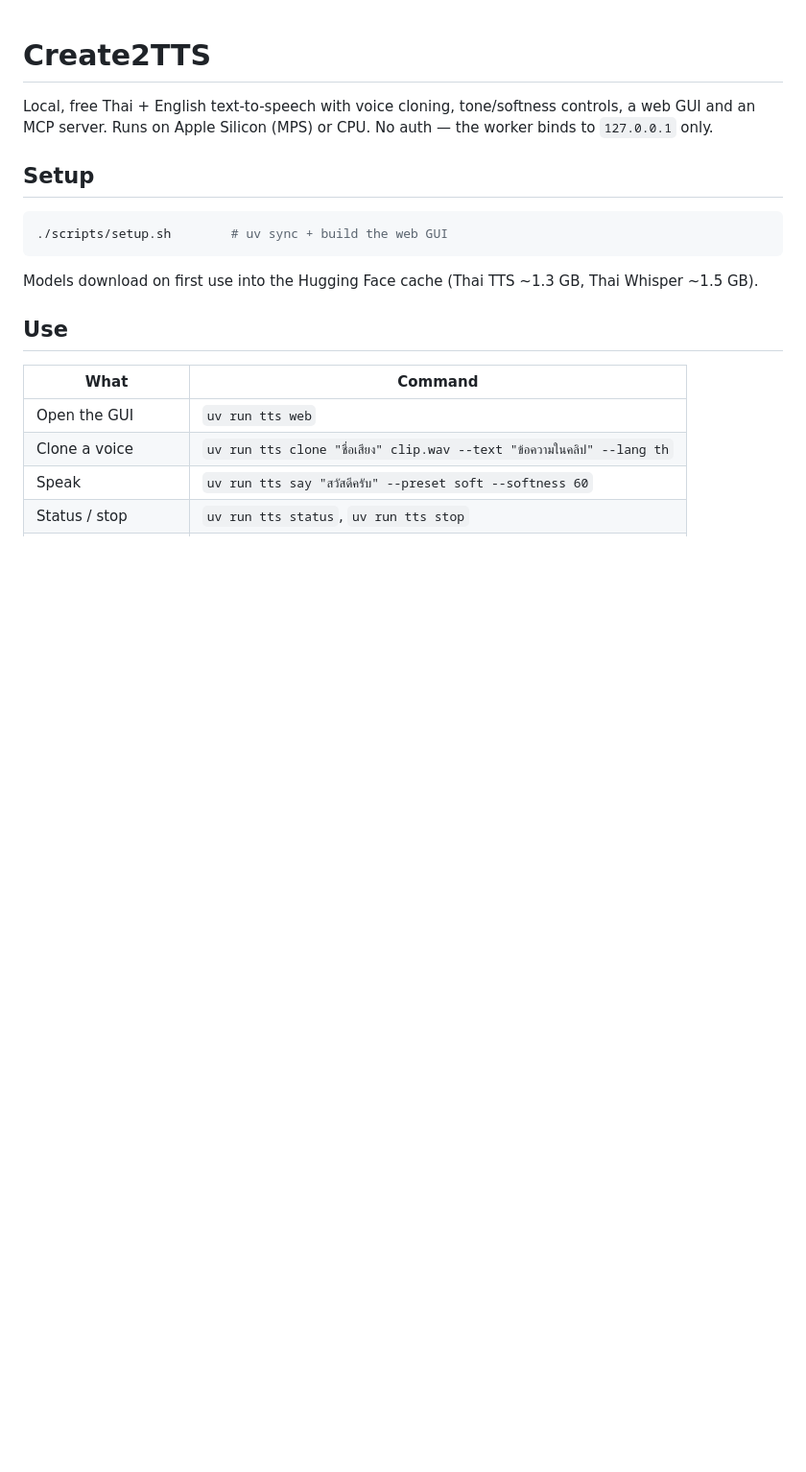
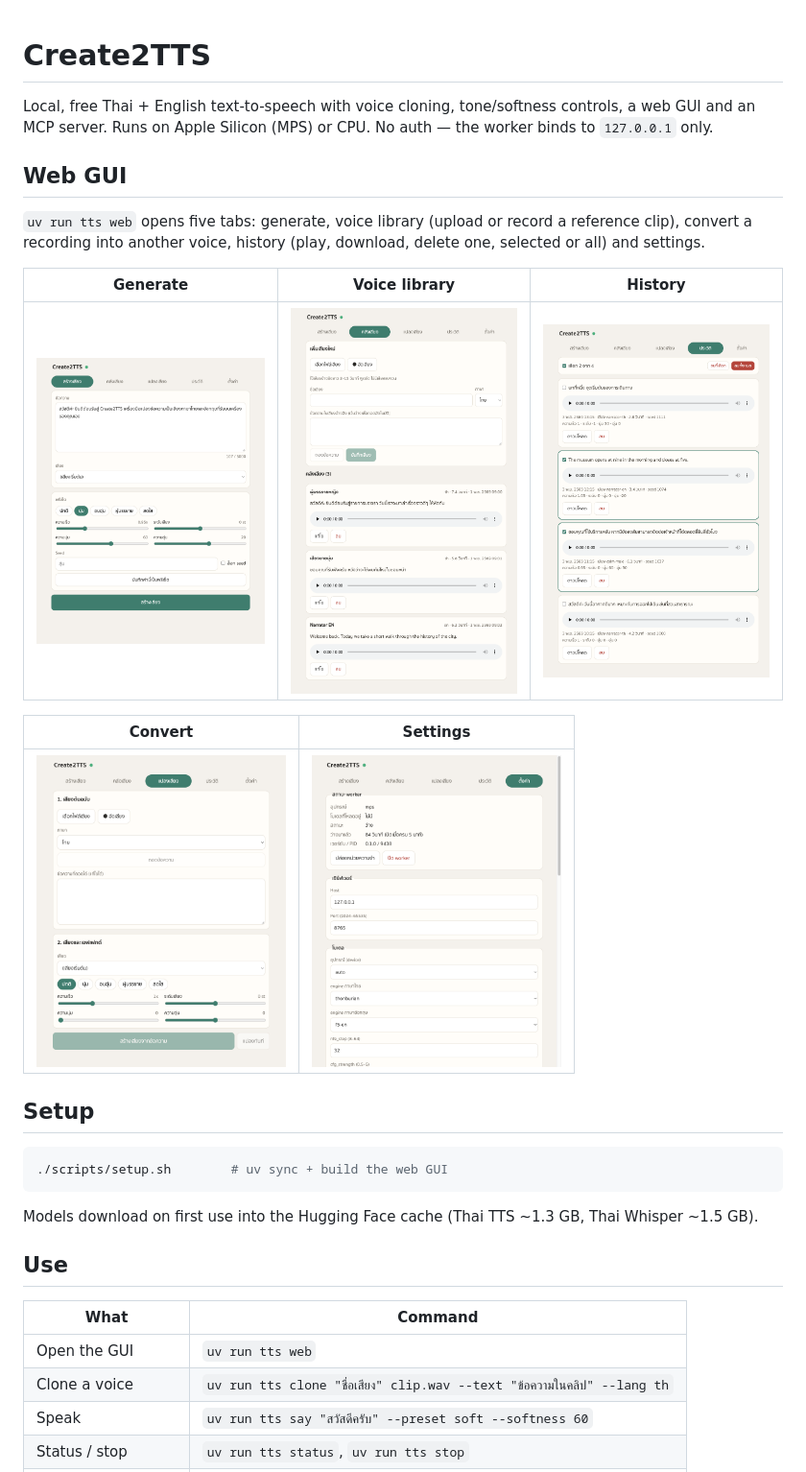
Before and after one commit to LEKPCSTEAM/Create2TTS, a Markdown page: README.md, the part around the change. Shown at 96% size. Rendered like a GitHub page; pictures changed too: docs/screenshots/convert.png (added), docs/screenshots/generate.png (added), docs/screenshots/history.png (added); blank space fills up the shorter version.

Commit message:
docs: add web GUI screenshots to README

```diff
--- a/README.md
+++ b/README.md
@@ -1,6 +1,18 @@
 # Create2TTS
 
 Local, free Thai + English text-to-speech with voice cloning, tone/softness controls, a web GUI and an MCP server. Runs on Apple Silicon (MPS) or CPU. No auth — the worker binds to `127.0.0.1` only.
+
+## Web GUI
+
+`uv run tts web` opens five tabs: generate, voice library (upload or record a reference clip), convert a recording into another voice, history (play, download, delete one, selected or all) and settings.
+
+| Generate | Voice library | History |
+|---|---|---|
+| <img src="docs/screenshots/generate.png" width="260" alt="Generate tab"> | <img src="docs/screenshots/voices.png" width="260" alt="Voice library tab"> | <img src="docs/screenshots/history.png" width="260" alt="History tab"> |
+
+| Convert | Settings |
+|---|---|
+| <img src="docs/screenshots/convert.png" width="260" alt="Convert tab"> | <img src="docs/screenshots/settings.png" width="260" alt="Settings tab"> |
 
 ## Setup
 
```
